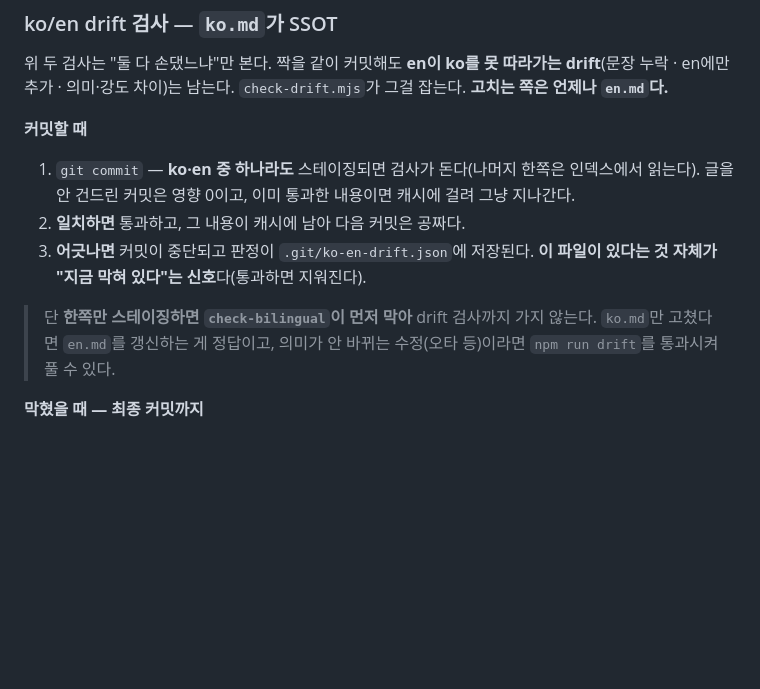
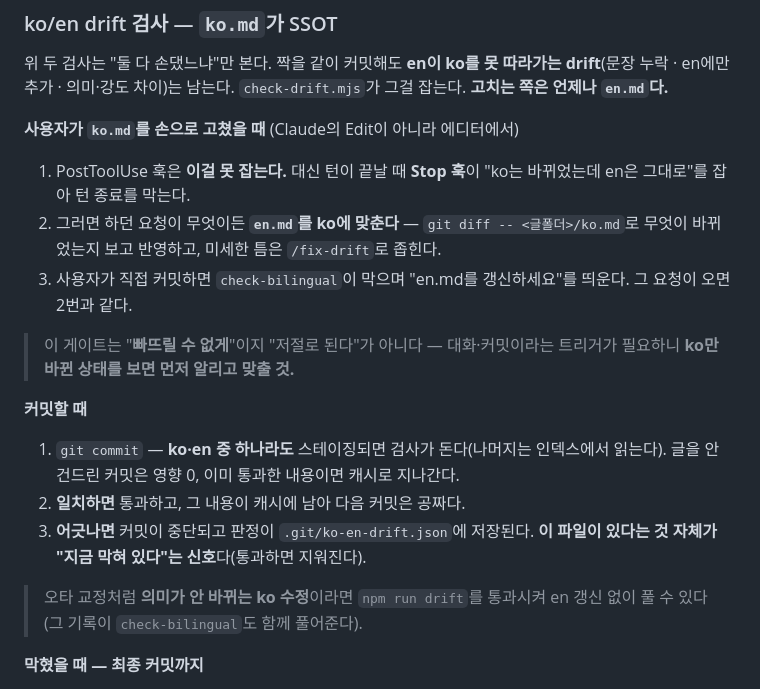
Before and after one commit to raewoo0908/raewoo0908.github.io, a Markdown page: CLAUDE.md, the part around the change. GitHub-like rendering; blank space fills up the shorter version.

Commit message:
docs(claude-md): 사용자가 ko.md 를 손으로 고쳤을 때의 대응 시나리오 추가
PostToolUse 훅은 Claude 의 Edit 만 감지하므로 에디터에서 직접 고친 ko 는
못 잡는다. 그 경우 Stop 훅이 턴 끝에 잡아준다는 사실과, 잡혔을 때 무엇을
해야 하는지가 어디에도 없었다.

- "사용자가 ko.md 를 손으로 고쳤을 때" 3단계 추가
- 이 게이트가 자동 동기화가 아니라 "빠뜨릴 수 없게" 하는 장치이며
  트리거가 필요하다는 점, 그래서 ko 만 바뀐 상태를 보면 먼저 알려야
  한다는 점을 명시
- 새로 겹치게 된 "한쪽만 스테이징하면 check-bilingual 이 먼저 막는다"를
  걷어내고, 그 자리엔 고유 정보(의미 불변 수정은 npm run drift 로 푼다)만 남김

Co-Authored-By: Claude Opus 5 <noreply@anthropic.com>
Claude-Session: https://claude.ai/code/session_01AYuMBeRxjRxB9JL7scCzB3

```diff
--- a/CLAUDE.md
+++ b/CLAUDE.md
@@ -59,13 +59,21 @@ raewoo0908의 공부기록 + 포트폴리오 블로그. **Astro 7** 정적 사
 
 위 두 검사는 "둘 다 손댔느냐"만 본다. 짝을 같이 커밋해도 **en이 ko를 못 따라가는 drift**(문장 누락 · en에만 추가 · 의미·강도 차이)는 남는다. `check-drift.mjs`가 그걸 잡는다. **고치는 쪽은 언제나 `en.md`다.**
 
+**사용자가 `ko.md`를 손으로 고쳤을 때** (Claude의 Edit이 아니라 에디터에서)
+
+1. PostToolUse 훅은 **이걸 못 잡는다.** 대신 턴이 끝날 때 **Stop 훅**이 "ko는 바뀌었는데 en은 그대로"를 잡아 턴 종료를 막는다.
+2. 그러면 하던 요청이 무엇이든 **`en.md`를 ko에 맞춘다** — `git diff -- <글폴더>/ko.md`로 무엇이 바뀌었는지 보고 반영하고, 미세한 틈은 `/fix-drift`로 좁힌다.
+3. 사용자가 직접 커밋하면 `check-bilingual`이 막으며 "en.md를 갱신하세요"를 띄운다. 그 요청이 오면 2번과 같다.
+
+> 이 게이트는 "**빠뜨릴 수 없게**"이지 "저절로 된다"가 아니다 — 대화·커밋이라는 트리거가 필요하니 **ko만 바뀐 상태를 보면 먼저 알리고 맞출 것.**
+
 **커밋할 때**
 
-1. `git commit` — **ko·en 중 하나라도** 스테이징되면 검사가 돈다(나머지 한쪽은 인덱스에서 읽는다). 글을 안 건드린 커밋은 영향 0이고, 이미 통과한 내용이면 캐시에 걸려 그냥 지나간다.
+1. `git commit` — **ko·en 중 하나라도** 스테이징되면 검사가 돈다(나머지는 인덱스에서 읽는다). 글을 안 건드린 커밋은 영향 0, 이미 통과한 내용이면 캐시로 지나간다.
 2. **일치하면** 통과하고, 그 내용이 캐시에 남아 다음 커밋은 공짜다.
 3. **어긋나면** 커밋이 중단되고 판정이 `.git/ko-en-drift.json`에 저장된다. **이 파일이 있다는 것 자체가 "지금 막혀 있다"는 신호**다(통과하면 지워진다).
 
-> 단 **한쪽만 스테이징하면 `check-bilingual`이 먼저 막아** drift 검사까지 가지 않는다. `ko.md`만 고쳤다면 `en.md`를 갱신하는 게 정답이고, 의미가 안 바뀌는 수정(오타 등)이라면 `npm run drift`를 통과시켜 풀 수 있다.
+> 오타 교정처럼 **의미가 안 바뀌는 ko 수정**이라면 `npm run drift`를 통과시켜 en 갱신 없이 풀 수 있다(그 기록이 `check-bilingual`도 함께 풀어준다).
 
 **막혔을 때 — 최종 커밋까지**
 
```
